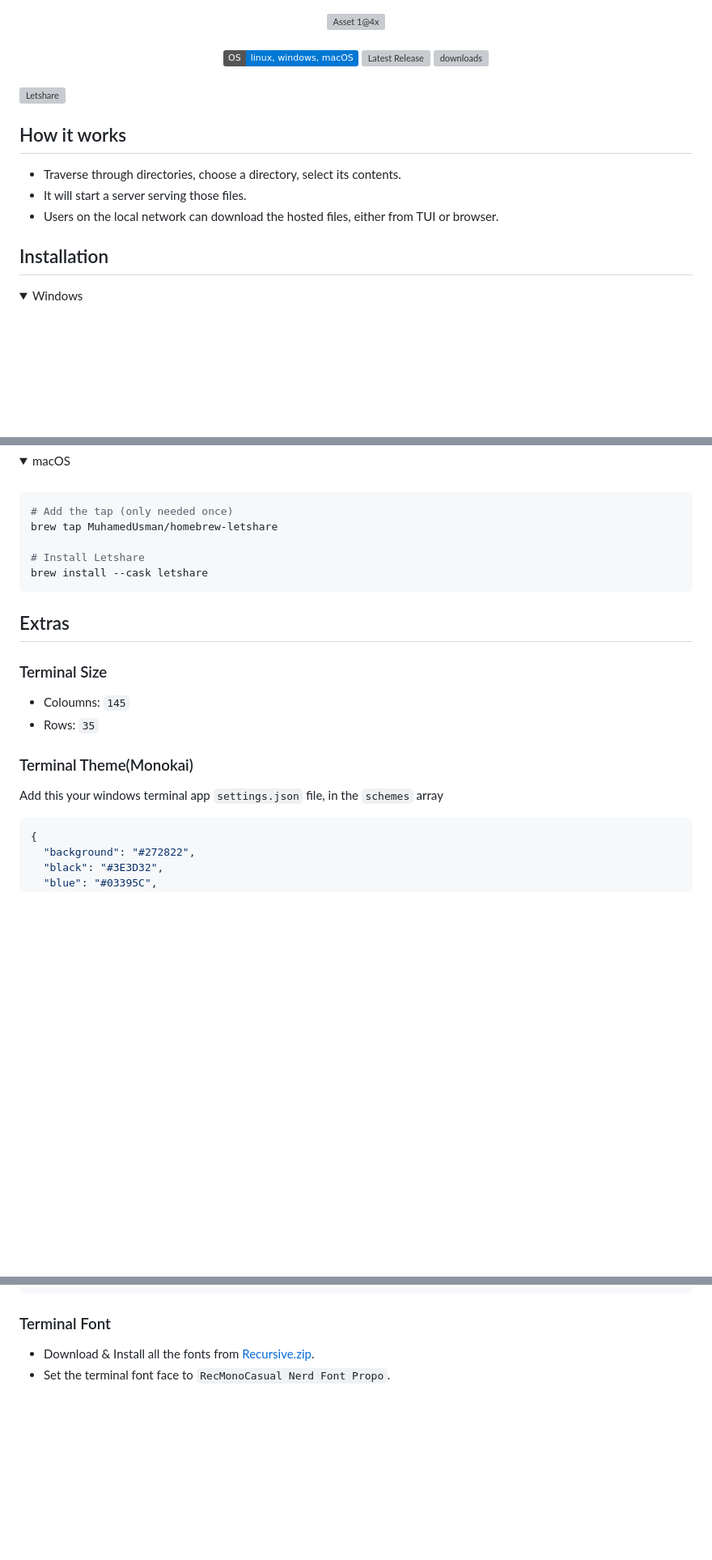
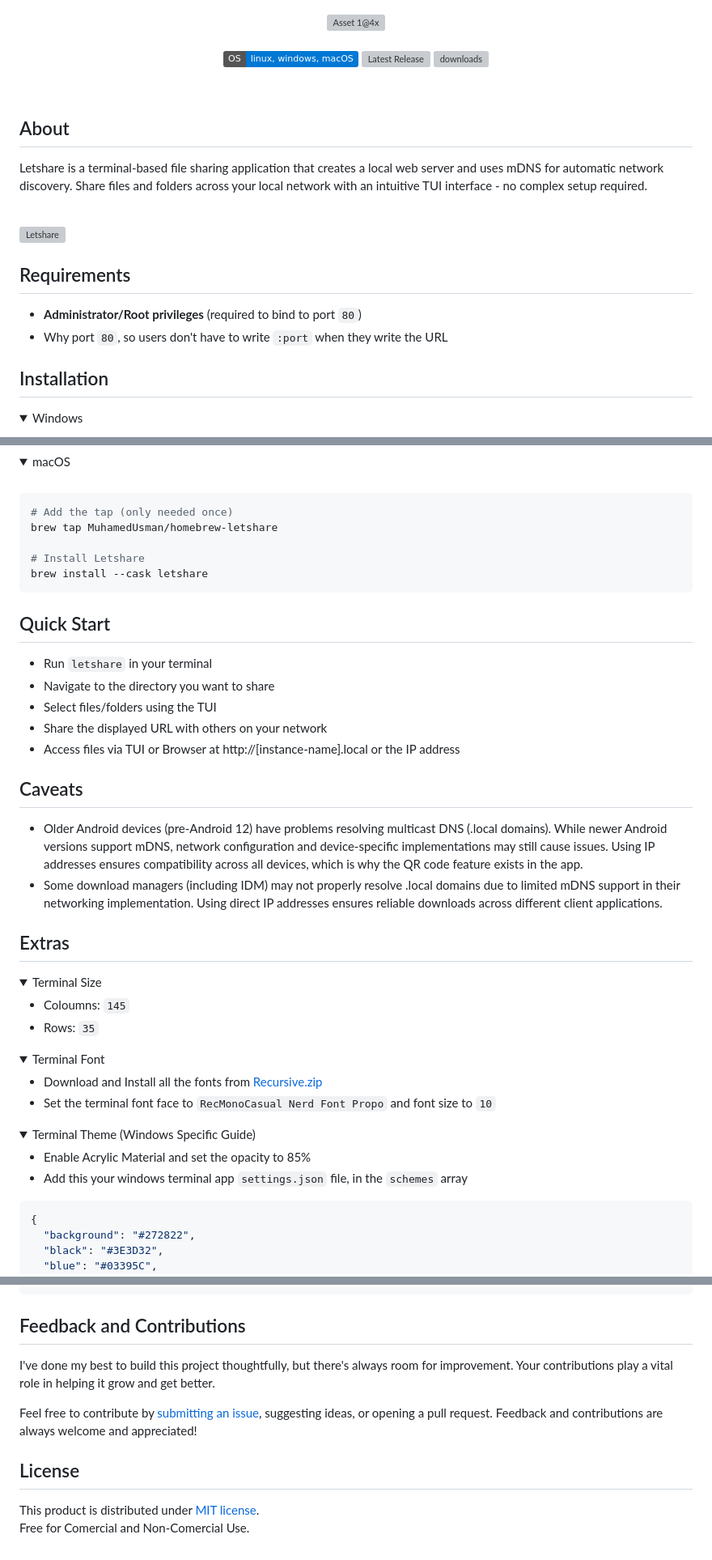
Before and after one commit to MuhamedUsman/letshare, a Markdown page: README.md, 3 parts joined by grey strips. Shown at 81% size. GitHub-like rendering; folded sections open; badges without logos; blank space fills up the shorter version; grey boxes are pictures that could not be loaded.

````diff
--- a/README.md
+++ b/README.md
@@ -5,12 +5,15 @@
   <a href="https://github.com/MuhamedUsman/letshare/releases"><img src="https://img.shields.io/github/downloads/MuhamedUsman/letshare/total" alt="downloads"></a>
 </div><br>
 
+## About
+Letshare is a terminal-based file sharing application that creates a local web server and uses mDNS for automatic network discovery. Share files and folders across your local network with an intuitive TUI interface - no complex setup required.
+<br><br>
+
 ![Letshare](https://github.com/user-attachments/assets/153408e9-a0f9-4e9a-ba76-7ffb2948102b)
 
-## How it works
-- Traverse through directories, choose a directory, select its contents.
-- It will start a server serving those files.
-- Users on the local network can download the hosted files, either from TUI or browser.
+## Requirements
+- **Administrator/Root privileges** (required to bind to port `80`)
+- Why port `80`, so users don't have to write `:port` when they write the URL
 
 ## Installation
 <details>
@@ -115,12 +118,42 @@
   ```
 </details>
 
+## Quick Start
+- Run `letshare` in your terminal
+- Navigate to the directory you want to share
+- Select files/folders using the TUI
+- Share the displayed URL with others on your network
+- Access files via TUI or Browser at http://[instance-name].local or the IP address
+
+## Caveats
+- Older Android devices (pre-Android 12) have problems resolving multicast DNS (.local domains).
+  While newer Android versions support mDNS, network configuration and device-specific implementations
+  may still cause issues. Using IP addresses ensures compatibility across all devices, which is why
+  the QR code feature exists in the app.
+- Some download managers (including IDM) may not properly resolve .local domains due to
+  limited mDNS support in their networking implementation. Using direct IP addresses
+  ensures reliable downloads across different client applications.
+
 ## Extras
-### Terminal Size
-- Coloumns: `145`
-- Rows: `35`
-### Terminal Theme(Monokai)
-Add this your windows terminal app `settings.json` file, in the `schemes` array
+<details>
+  <summary>Terminal Size</summary>
+
+  - Coloumns: `145`
+  - Rows: `35`
+</details>
+
+<details>
+  <summary>Terminal Font</summary>
+
+- Download and Install all the fonts from [Recursive.zip](https://github.com/ryanoasis/nerd-fonts/tree/master/patched-fonts/Recursive#option-1-download-already-patched-font)
+- Set the terminal font face to `RecMonoCasual Nerd Font Propo` and font size to `10`
+</details>
+
+<details>
+  <summary>Terminal Theme (Windows Specific Guide)</summary>
+
+- Enable Acrylic Material and set the opacity to 85%
+- Add this your windows terminal app `settings.json` file, in the `schemes` array
 ```json
 {
   "background": "#272822",
@@ -146,6 +179,14 @@ Add this your windows terminal app `settings.json` file, in the `schemes` array
   "yellow": "#FFE792"
 }
 ```
-### Terminal Font
-- Download & Install all the fonts from [Recursive.zip](https://github.com/ryanoasis/nerd-fonts/tree/master/patched-fonts/Recursive#option-1-download-already-patched-font).
-- Set the terminal font face to `RecMonoCasual Nerd Font Propo`.
+</details>
+
+## Feedback and Contributions
+I've done my best to build this project thoughtfully, but there's always room for improvement. Your contributions play a vital role in helping it grow and get better.
+
+Feel free to contribute by [submitting an issue](https://github.com/MuhamedUsman/letshare/issues/new), suggesting ideas, or opening a pull request.
+Feedback and contributions are always welcome and appreciated!
+
+## License
+This product is distributed under [MIT license](https://github.com/MuhamedUsman/letshare/blob/main/LICENSE).<br>
+Free for Comercial and Non-Comercial Use.
````
Also changed, not shown: other parts of README.md (+1 -1 lines).
